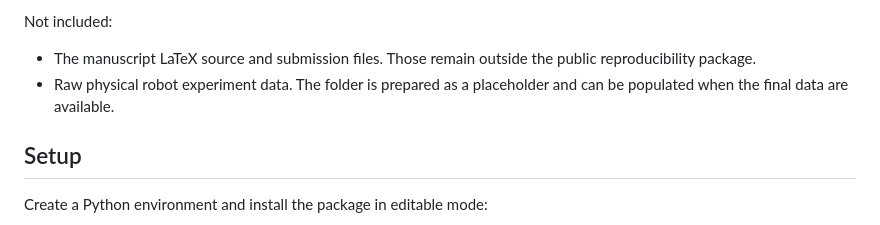
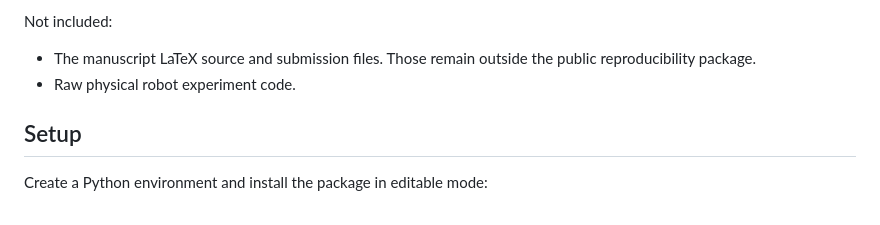
Before and after one commit to CeceliaChen96/Geometric-Bayesian-Framework-with-Force-measurement-Data-on-Pose-Estimation, a Markdown page: README.md, the part around the change. Rendered like a GitHub page.

```diff
--- a/README.md
+++ b/README.md
@@ -26,8 +26,7 @@ Not included:
 
 - The manuscript LaTeX source and submission files. Those remain outside the
   public reproducibility package.
-- Raw physical robot experiment data. The folder is prepared as a placeholder
-  and can be populated when the final data are available.
+- Raw physical robot experiment code.
 
 ## Setup
 
```
